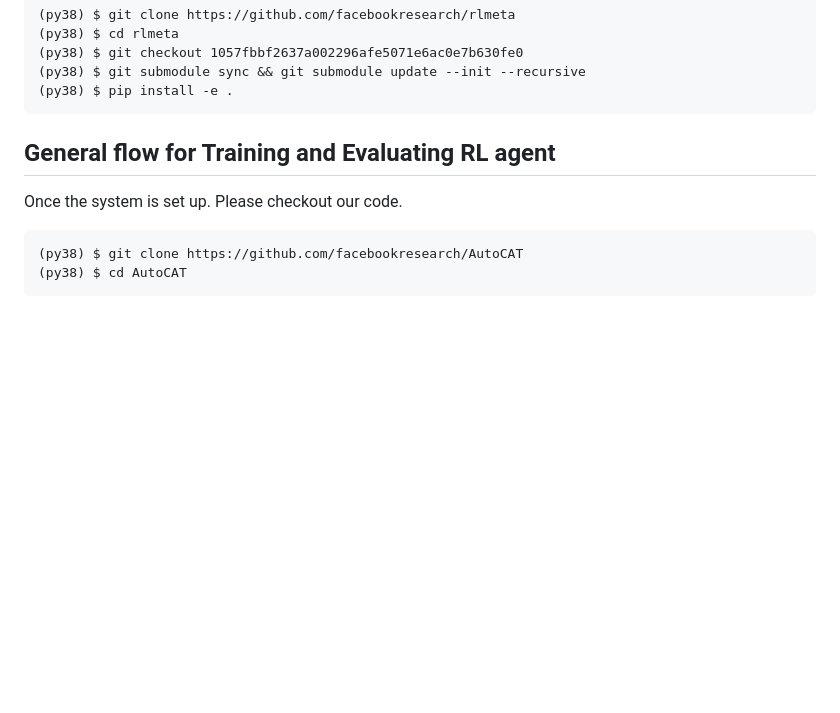
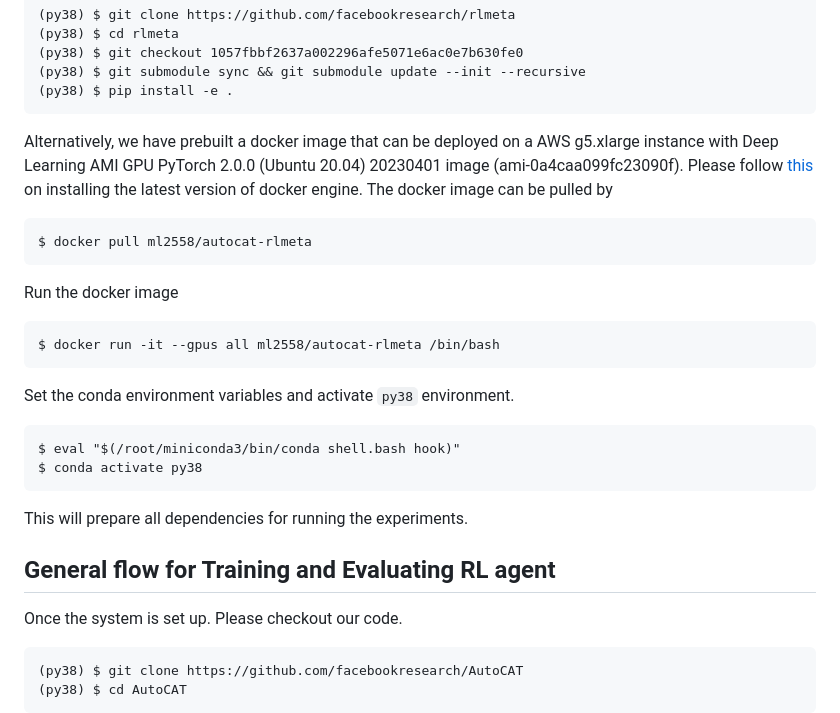
Before and after one commit to facebookresearch/AutoCAT, a Markdown page: README.md, the part around the change. GitHub-like rendering; blank space fills up the shorter version.

Commit message:
add docker instruction

````diff
--- a/README.md
+++ b/README.md
@@ -98,6 +98,30 @@ Please follow setup process on [rlmeta](https://github.com/facebookresearch/rlme
 (py38) $ git submodule sync && git submodule update --init --recursive
 (py38) $ pip install -e .
 ```
+
+Alternatively, we have prebuilt a docker image that can be deployed on a AWS g5.xlarge instance with Deep Learning AMI GPU PyTorch 2.0.0 (Ubuntu 20.04) 20230401 image (ami-0a4caa099fc23090f).
+Please follow [this](https://docs.docker.com/engine/install/ubuntu/) on installing the latest version of docker engine.
+The docker image can be pulled by
+
+```
+$ docker pull ml2558/autocat-rlmeta
+```
+
+
+Run the docker image
+
+```
+$ docker run -it --gpus all ml2558/autocat-rlmeta /bin/bash
+```
+
+Set the conda environment variables and activate ```py38``` environment.
+
+```
+$ eval "$(/root/miniconda3/bin/conda shell.bash hook)"
+$ conda activate py38
+```
+
+This will prepare all dependencies for running the experiments.
 
 
 ## General flow for Training and Evaluating RL agent
````
